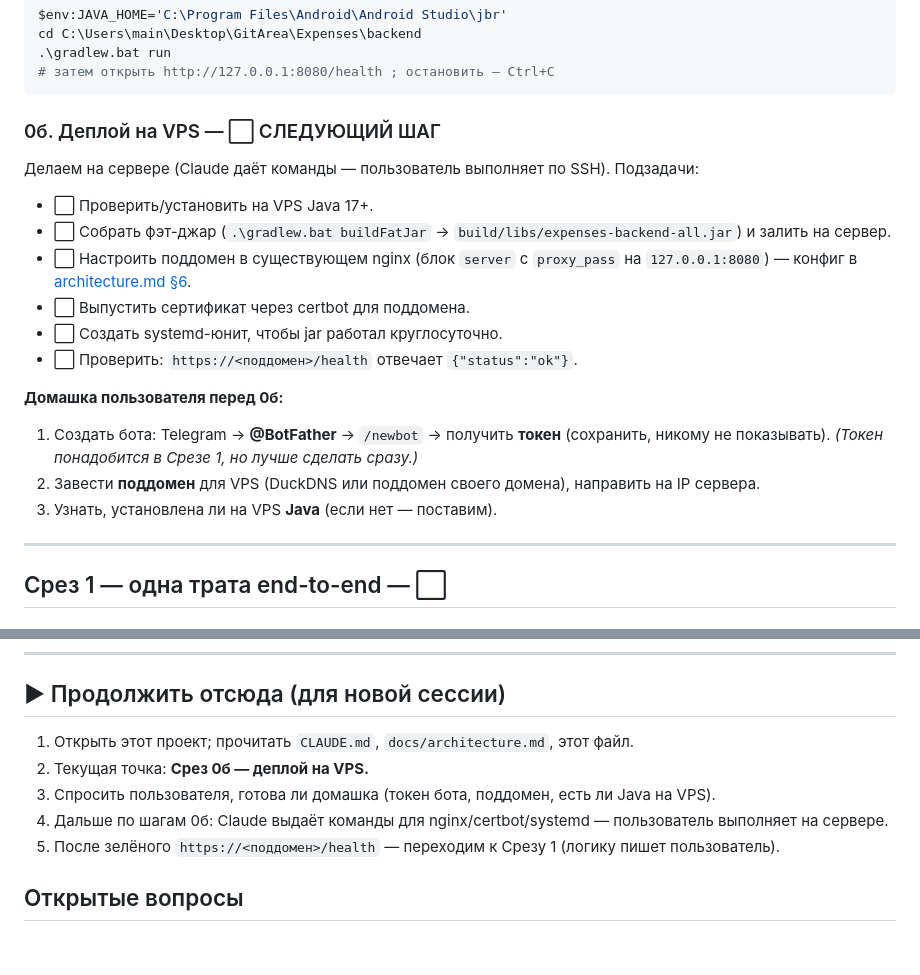
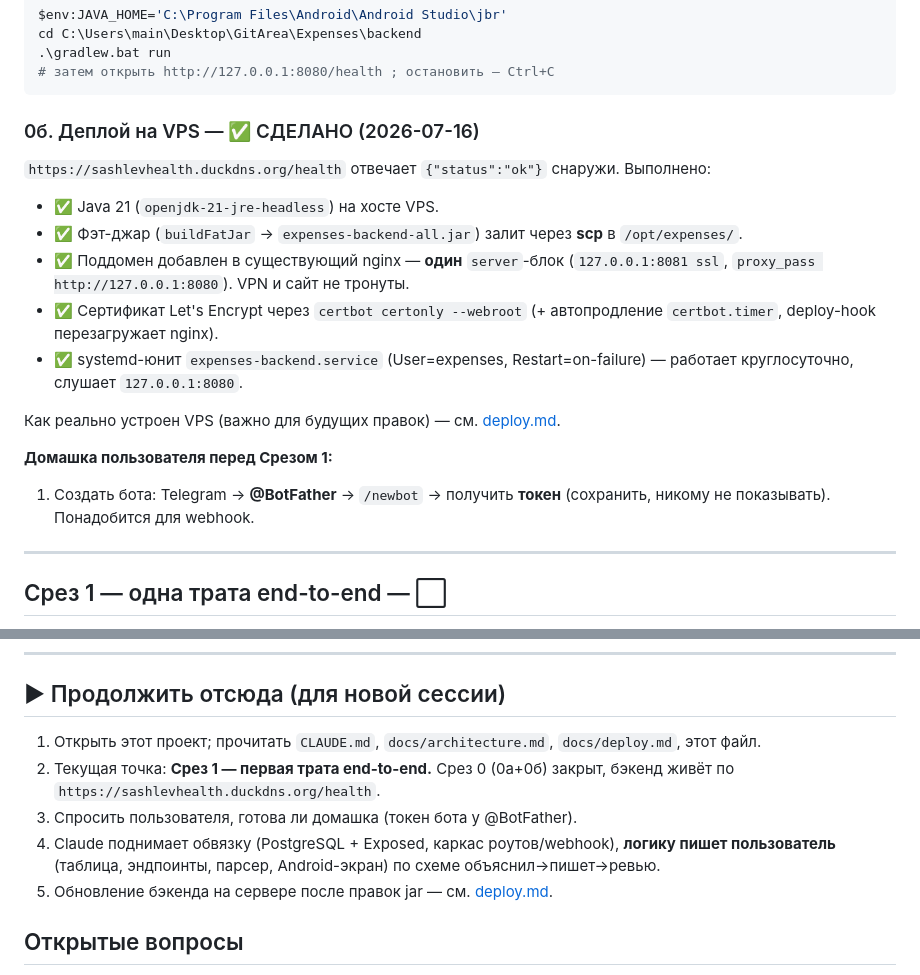
Before and after one commit to vihrea1337/expenses, a Markdown page: docs/roadmap.md, 2 parts joined by grey strips. GitHub-like rendering; blank space fills up the shorter version.

Commit message:
docs: Срез 0б — бэкенд задеплоен на VPS; docs/deploy.md со схемой развёртывания

````diff
--- a/docs/roadmap.md
+++ b/docs/roadmap.md
@@ -26,19 +26,18 @@ cd C:\Users\main\Desktop\GitArea\Expenses\backend
 # затем открыть http://127.0.0.1:8080/health ; остановить — Ctrl+C
 ```
 
-### 0б. Деплой на VPS — ⬜ СЛЕДУЮЩИЙ ШАГ
-Делаем на сервере (Claude даёт команды — пользователь выполняет по SSH). Подзадачи:
-- ⬜ Проверить/установить на VPS Java 17+.
-- ⬜ Собрать фэт-джар (`.\gradlew.bat buildFatJar` → `build/libs/expenses-backend-all.jar`) и залить на сервер.
-- ⬜ Настроить поддомен в существующем nginx (блок `server` с `proxy_pass` на `127.0.0.1:8080`) — конфиг в [architecture.md §6](architecture.md).
-- ⬜ Выпустить сертификат через certbot для поддомена.
-- ⬜ Создать systemd-юнит, чтобы jar работал круглосуточно.
-- ⬜ Проверить: `https://<поддомен>/health` отвечает `{"status":"ok"}`.
+### 0б. Деплой на VPS — ✅ СДЕЛАНО (2026-07-16)
+`https://sashlevhealth.duckdns.org/health` отвечает `{"status":"ok"}` снаружи. Выполнено:
+- ✅ Java 21 (`openjdk-21-jre-headless`) на хосте VPS.
+- ✅ Фэт-джар (`buildFatJar` → `expenses-backend-all.jar`) залит через **scp** в `/opt/expenses/`.
+- ✅ Поддомен добавлен в существующий nginx — **один** `server`-блок (`127.0.0.1:8081 ssl`, `proxy_pass http://127.0.0.1:8080`). VPN и сайт не тронуты.
+- ✅ Сертификат Let's Encrypt через `certbot certonly --webroot` (+ автопродление `certbot.timer`, deploy-hook перезагружает nginx).
+- ✅ systemd-юнит `expenses-backend.service` (User=expenses, Restart=on-failure) — работает круглосуточно, слушает `127.0.0.1:8080`.
 
-**Домашка пользователя перед 0б:**
-1. Создать бота: Telegram → **@BotFather** → `/newbot` → получить **токен** (сохранить, никому не показывать). *(Токен понадобится в Срезе 1, но лучше сделать сразу.)*
-2. Завести **поддомен** для VPS (DuckDNS или поддомен своего домена), направить на IP сервера.
-3. Узнать, установлена ли на VPS **Java** (если нет — поставим).
+Как реально устроен VPS (важно для будущих правок) — см. [deploy.md](deploy.md).
+
+**Домашка пользователя перед Срезом 1:**
+1. Создать бота: Telegram → **@BotFather** → `/newbot` → получить **токен** (сохранить, никому не показывать). Понадобится для webhook.
 
 ---
 
@@ -61,11 +60,11 @@ cd C:\Users\main\Desktop\GitArea\Expenses\backend
 ---
 
 ## ▶ Продолжить отсюда (для новой сессии)
-1. Открыть этот проект; прочитать `CLAUDE.md`, `docs/architecture.md`, этот файл.
-2. Текущая точка: **Срез 0б — деплой на VPS.**
-3. Спросить пользователя, готова ли домашка (токен бота, поддомен, есть ли Java на VPS).
-4. Дальше по шагам 0б: Claude выдаёт команды для nginx/certbot/systemd — пользователь выполняет на сервере.
-5. После зелёного `https://<поддомен>/health` — переходим к Срезу 1 (логику пишет пользователь).
+1. Открыть этот проект; прочитать `CLAUDE.md`, `docs/architecture.md`, `docs/deploy.md`, этот файл.
+2. Текущая точка: **Срез 1 — первая трата end-to-end.** Срез 0 (0а+0б) закрыт, бэкенд живёт по `https://sashlevhealth.duckdns.org/health`.
+3. Спросить пользователя, готова ли домашка (токен бота у @BotFather).
+4. Claude поднимает обвязку (PostgreSQL + Exposed, каркас роутов/webhook), **логику пишет пользователь** (таблица, эндпоинты, парсер, Android-экран) по схеме объяснил→пишет→ревью.
+5. Обновление бэкенда на сервере после правок jar — см. [deploy.md](deploy.md).
 
 ## Открытые вопросы
 - **Соавторство в коммитах.** Сейчас в коммитах стоит трейлер `Co-Authored-By: Claude`. В проекте Suomeksi пользователь просил коммитить без него. Если для портфолио нужно «чистое» авторство — убрать (репозиторий свежий, переписать 2 коммита безопасно). Решение пользователя ожидается.
````
Also changed, not shown: docs/deploy.md (added, +50 -0 lines).
